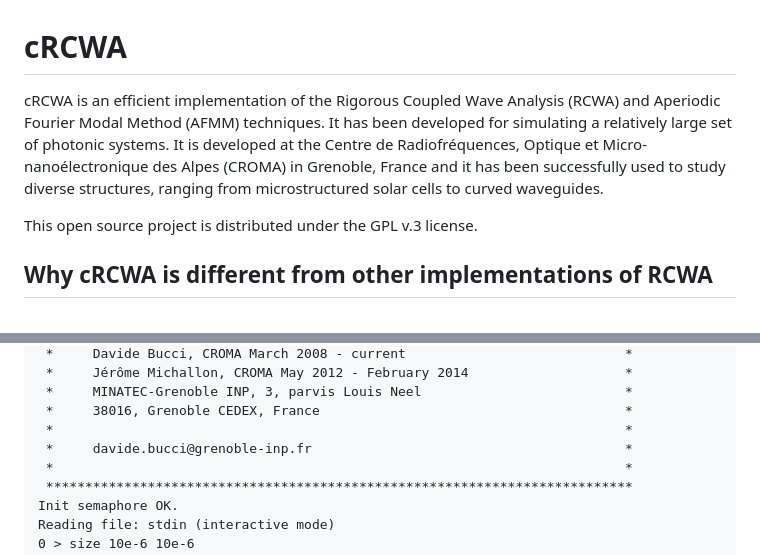
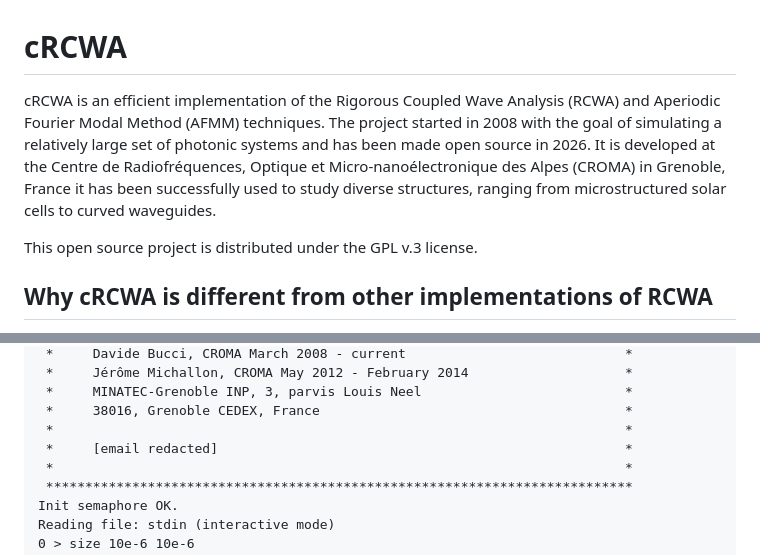
Before and after one commit to cRCWA/cRCWA, a Markdown page: README.md, 2 parts joined by grey strips. Drawn GitHub-style.

Commit message:
Correct the README.

```diff
--- a/README.md
+++ b/README.md
@@ -1,6 +1,6 @@
 # cRCWA
 
-cRCWA is an efficient implementation of the Rigorous Coupled Wave Analysis (RCWA) and Aperiodic Fourier Modal Method (AFMM) techniques. It has been developed for simulating a relatively large set of photonic systems. It is developed at the Centre de Radiofréquences, Optique et Micro-nanoélectronique des Alpes (CROMA) in Grenoble, France and it has been successfully used to study diverse structures, ranging from microstructured solar cells to curved waveguides.
+cRCWA is an efficient implementation of the Rigorous Coupled Wave Analysis (RCWA) and Aperiodic Fourier Modal Method (AFMM) techniques. The project started in 2008 with the goal of simulating a relatively large set of photonic systems and has been made open source in 2026. It is developed at the Centre de Radiofréquences, Optique et Micro-nanoélectronique des Alpes (CROMA) in Grenoble, France it has been successfully used to study diverse structures, ranging from microstructured solar cells to curved waveguides.
 
 This open source project is distributed under the GPL v.3 license.
 
@@ -129,7 +129,7 @@ cRCWA % bin/crcwa
  *     MINATEC-Grenoble INP, 3, parvis Louis Neel                          *
  *     38016, Grenoble CEDEX, France                                       *
  *                                                                         *
- *     davide.bucci@grenoble-inp.fr                                        *
+ *     [email redacted]                                                    *
  *                                                                         *
  ***************************************************************************
 Init semaphore OK.
```
